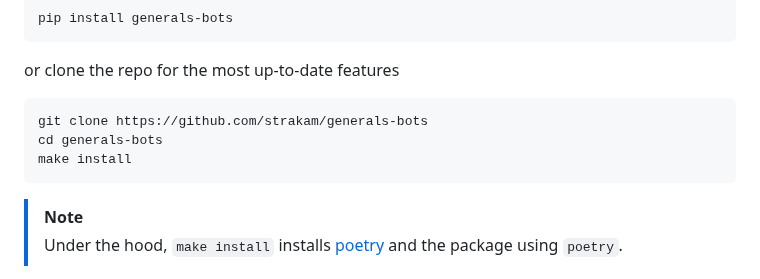
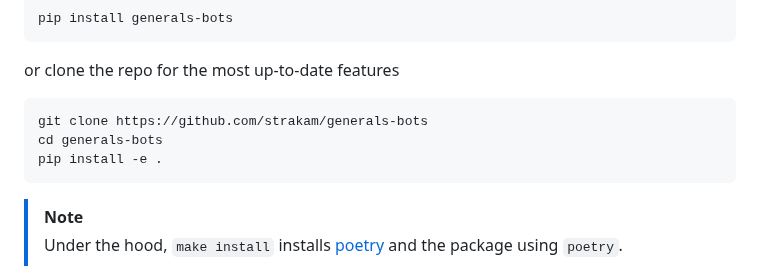
Before and after one commit to strakam/generals-bots, a Markdown page: README.md, the part around the change. GitHub-like rendering.

Commit message:
docs: Update install instructions

````diff
--- a/README.md
+++ b/README.md
@@ -38,7 +38,7 @@ or clone the repo for the most up-to-date features
 ```bash
 git clone https://github.com/strakam/generals-bots
 cd generals-bots
-make install
+pip install -e .
 ```
 > [!Note]
 > Under the hood, `make install` installs [poetry](https://python-poetry.org/) and the package using `poetry`.
````
